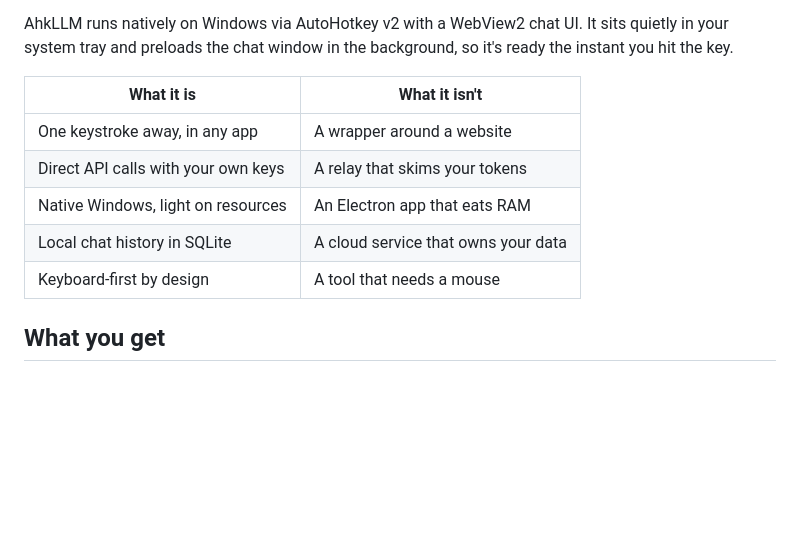
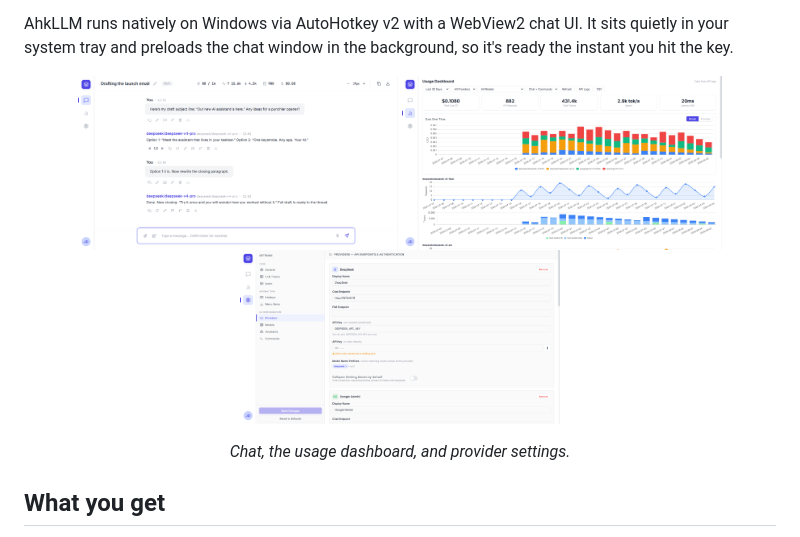
Before and after one commit to AmitTzah/ahkllm, a Markdown page: README.md, the part around the change. GitHub-like rendering; pictures changed too: docs/screenshots/chat-window.png (added), docs/screenshots/settings-providers.png (added), docs/screenshots/usage-dashboard.png (added); blank space fills up the shorter version.

Commit message:
docs+test(headless): screenshots, README refresh, and the video production plan

```diff
--- a/README.md
+++ b/README.md
@@ -12,13 +12,13 @@ Select text in any app, press `` ` ``, and pick from a menu of commands. Explain
 
 AhkLLM runs natively on Windows via AutoHotkey v2 with a WebView2 chat UI. It sits quietly in your system tray and preloads the chat window in the background, so it's ready the instant you hit the key.
 
-| What it is | What it isn't |
-|---|---|
-| One keystroke away, in any app | A wrapper around a website |
-| Direct API calls with your own keys | A relay that skims your tokens |
-| Native Windows, light on resources | An Electron app that eats RAM |
-| Local chat history in SQLite | A cloud service that owns your data |
-| Keyboard-first by design | A tool that needs a mouse |
+<p align="center">
+  <img src="docs/screenshots/chat-window.png" alt="AhkLLM chat window" width="320">
+  <img src="docs/screenshots/usage-dashboard.png" alt="Usage dashboard" width="320">
+  <img src="docs/screenshots/settings-providers.png" alt="Settings panel Providers tab" width="320">
+</p>
+
+<p align="center"><em>Chat, the usage dashboard, and provider settings.</em></p>
 
 ## What you get
 
```
Also changed, not shown: ARCHITECTURE.md (+6 -1 lines), docs/video-plan.md (added, +209 -0 lines), docs/screenshots/chat-tree.png (added), 4 other files.
